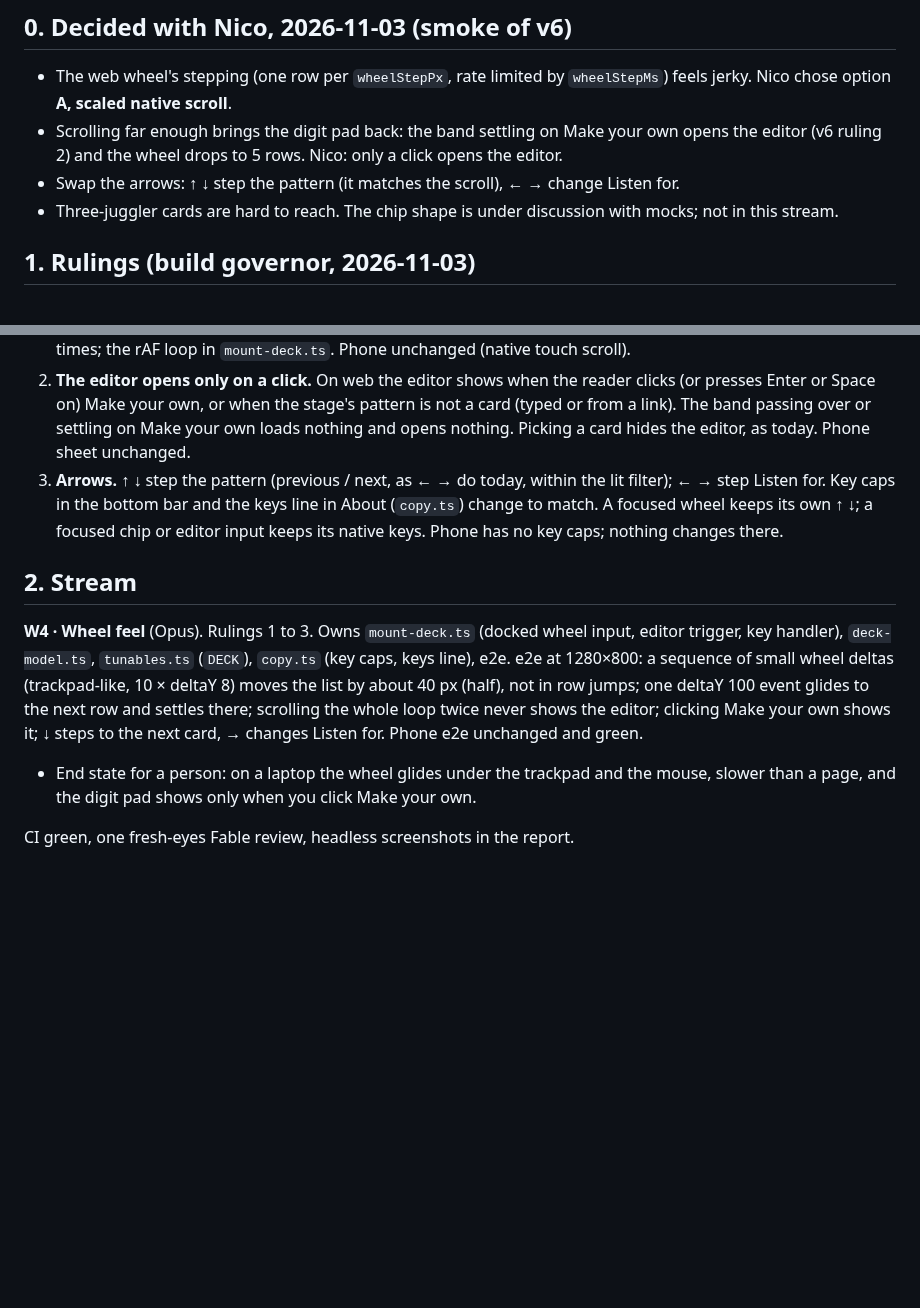
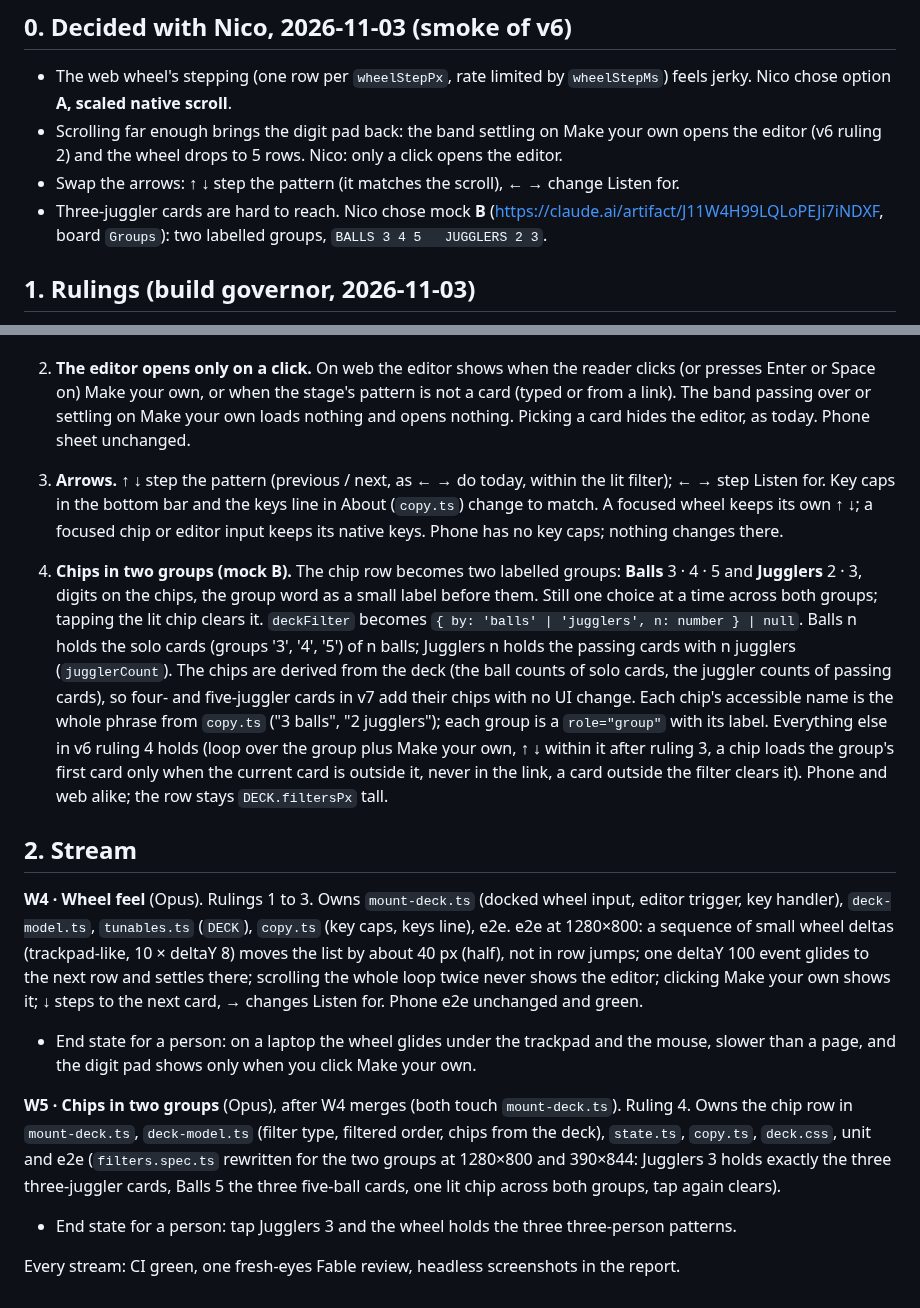
Before and after one commit to nicolovejoy/anomatom, a Markdown page: docs/plans/v6-1-wheel-feel.md, 2 parts joined by grey strips. Drawn GitHub-style; blank space fills up the shorter version.

Commit message:
v6.1 plan: chips in two groups (mock B), stream W5
Co-Authored-By: Claude Opus 5.5 <noreply@anthropic.com>

```diff
--- a/docs/plans/v6-1-wheel-feel.md
+++ b/docs/plans/v6-1-wheel-feel.md
@@ -7,7 +7,7 @@ Status: planned 2026-11-03 (build governor Opus, session 1219).
 - The web wheel's stepping (one row per `wheelStepPx`, rate limited by `wheelStepMs`) feels jerky. Nico chose option **A, scaled native scroll**.
 - Scrolling far enough brings the digit pad back: the band settling on Make your own opens the editor (v6 ruling 2) and the wheel drops to 5 rows. Nico: only a click opens the editor.
 - Swap the arrows: ↑ ↓ step the pattern (it matches the scroll), ← → change Listen for.
-- Three-juggler cards are hard to reach. The chip shape is under discussion with mocks; not in this stream.
+- Three-juggler cards are hard to reach. Nico chose mock **B** (https://claude.ai/artifact/J11W4H99LQLoPEJi7iNDXF, board `Groups`): two labelled groups, `BALLS 3 4 5   JUGGLERS 2 3`.
 
 ## 1. Rulings (build governor, 2026-11-03)
 
@@ -15,9 +15,14 @@ Status: planned 2026-11-03 (build governor Opus, session 1219).
 2. **The editor opens only on a click.** On web the editor shows when the reader clicks (or presses Enter or Space on) Make your own, or when the stage's pattern is not a card (typed or from a link). The band passing over or settling on Make your own loads nothing and opens nothing. Picking a card hides the editor, as today. Phone sheet unchanged.
 3. **Arrows.** ↑ ↓ step the pattern (previous / next, as ← → do today, within the lit filter); ← → step Listen for. Key caps in the bottom bar and the keys line in About (`copy.ts`) change to match. A focused wheel keeps its own ↑ ↓; a focused chip or editor input keeps its native keys. Phone has no key caps; nothing changes there.
 
+4. **Chips in two groups (mock B).** The chip row becomes two labelled groups: **Balls** 3 · 4 · 5 and **Jugglers** 2 · 3, digits on the chips, the group word as a small label before them. Still one choice at a time across both groups; tapping the lit chip clears it. `deckFilter` becomes `{ by: 'balls' | 'jugglers', n: number } | null`. Balls n holds the solo cards (groups '3', '4', '5') of n balls; Jugglers n holds the passing cards with n jugglers (`jugglerCount`). The chips are derived from the deck (the ball counts of solo cards, the juggler counts of passing cards), so four- and five-juggler cards in v7 add their chips with no UI change. Each chip's accessible name is the whole phrase from `copy.ts` ("3 balls", "2 jugglers"); each group is a `role="group"` with its label. Everything else in v6 ruling 4 holds (loop over the group plus Make your own, ↑ ↓ within it after ruling 3, a chip loads the group's first card only when the current card is outside it, never in the link, a card outside the filter clears it). Phone and web alike; the row stays `DECK.filtersPx` tall.
+
 ## 2. Stream
 
 **W4 · Wheel feel** (Opus). Rulings 1 to 3. Owns `mount-deck.ts` (docked wheel input, editor trigger, key handler), `deck-model.ts`, `tunables.ts` (`DECK`), `copy.ts` (key caps, keys line), e2e. e2e at 1280×800: a sequence of small wheel deltas (trackpad-like, 10 × deltaY 8) moves the list by about 40 px (half), not in row jumps; one deltaY 100 event glides to the next row and settles there; scrolling the whole loop twice never shows the editor; clicking Make your own shows it; ↓ steps to the next card, → changes Listen for. Phone e2e unchanged and green.
 - End state for a person: on a laptop the wheel glides under the trackpad and the mouse, slower than a page, and the digit pad shows only when you click Make your own.
 
-CI green, one fresh-eyes Fable review, headless screenshots in the report.
+**W5 · Chips in two groups** (Opus), after W4 merges (both touch `mount-deck.ts`). Ruling 4. Owns the chip row in `mount-deck.ts`, `deck-model.ts` (filter type, filtered order, chips from the deck), `state.ts`, `copy.ts`, `deck.css`, unit and e2e (`filters.spec.ts` rewritten for the two groups at 1280×800 and 390×844: Jugglers 3 holds exactly the three three-juggler cards, Balls 5 the three five-ball cards, one lit chip across both groups, tap again clears).
+- End state for a person: tap Jugglers 3 and the wheel holds the three three-person patterns.
+
+Every stream: CI green, one fresh-eyes Fable review, headless screenshots in the report.
```
